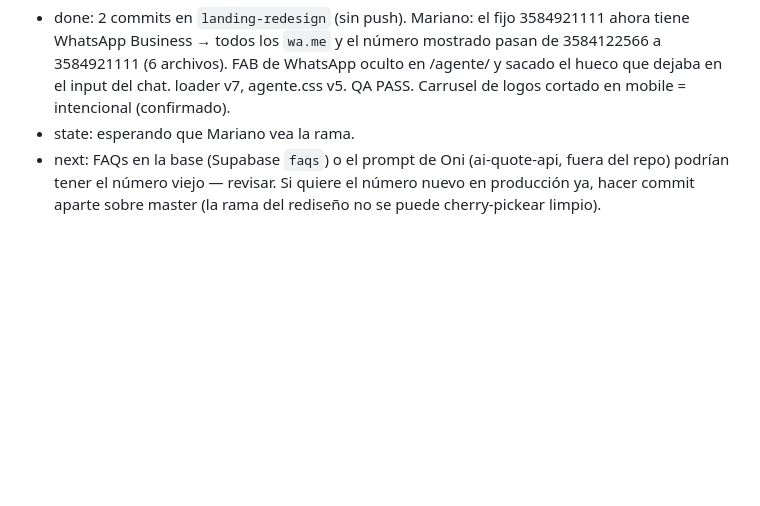
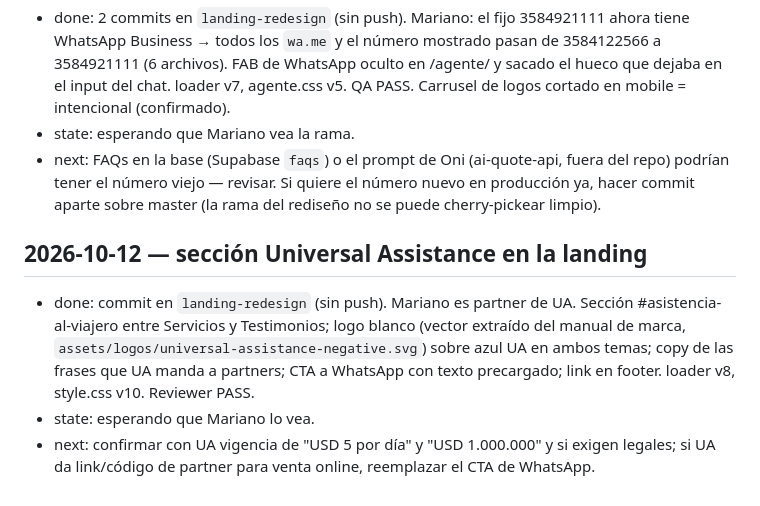
Before and after one commit to JuaniV2002/onseguros, a Markdown page: .claude/WORKLOG.md, the part around the change. GitHub-like rendering; blank space fills up the shorter version.

Commit message:
docs: log Universal Assistance section in WORKLOG
Co-Authored-By: Claude Opus 5.5 <noreply@anthropic.com>

```diff
--- a/.claude/WORKLOG.md
+++ b/.claude/WORKLOG.md
@@ -56,3 +56,8 @@
 - done: 2 commits en `landing-redesign` (sin push). Mariano: el fijo 3584921111 ahora tiene WhatsApp Business → todos los `wa.me` y el número mostrado pasan de 3584122566 a 3584921111 (6 archivos). FAB de WhatsApp oculto en /agente/ y sacado el hueco que dejaba en el input del chat. loader v7, agente.css v5. QA PASS. Carrusel de logos cortado en mobile = intencional (confirmado).
 - state: esperando que Mariano vea la rama.
 - next: FAQs en la base (Supabase `faqs`) o el prompt de Oni (ai-quote-api, fuera del repo) podrían tener el número viejo — revisar. Si quiere el número nuevo en producción ya, hacer commit aparte sobre master (la rama del rediseño no se puede cherry-pickear limpio).
+
+## 2026-10-12 — sección Universal Assistance en la landing
+- done: commit en `landing-redesign` (sin push). Mariano es partner de UA. Sección #asistencia-al-viajero entre Servicios y Testimonios; logo blanco (vector extraído del manual de marca, `assets/logos/universal-assistance-negative.svg`) sobre azul UA en ambos temas; copy de las frases que UA manda a partners; CTA a WhatsApp con texto precargado; link en footer. loader v8, style.css v10. Reviewer PASS.
+- state: esperando que Mariano lo vea.
+- next: confirmar con UA vigencia de "USD 5 por día" y "USD 1.000.000" y si exigen legales; si UA da link/código de partner para venta online, reemplazar el CTA de WhatsApp.
```
